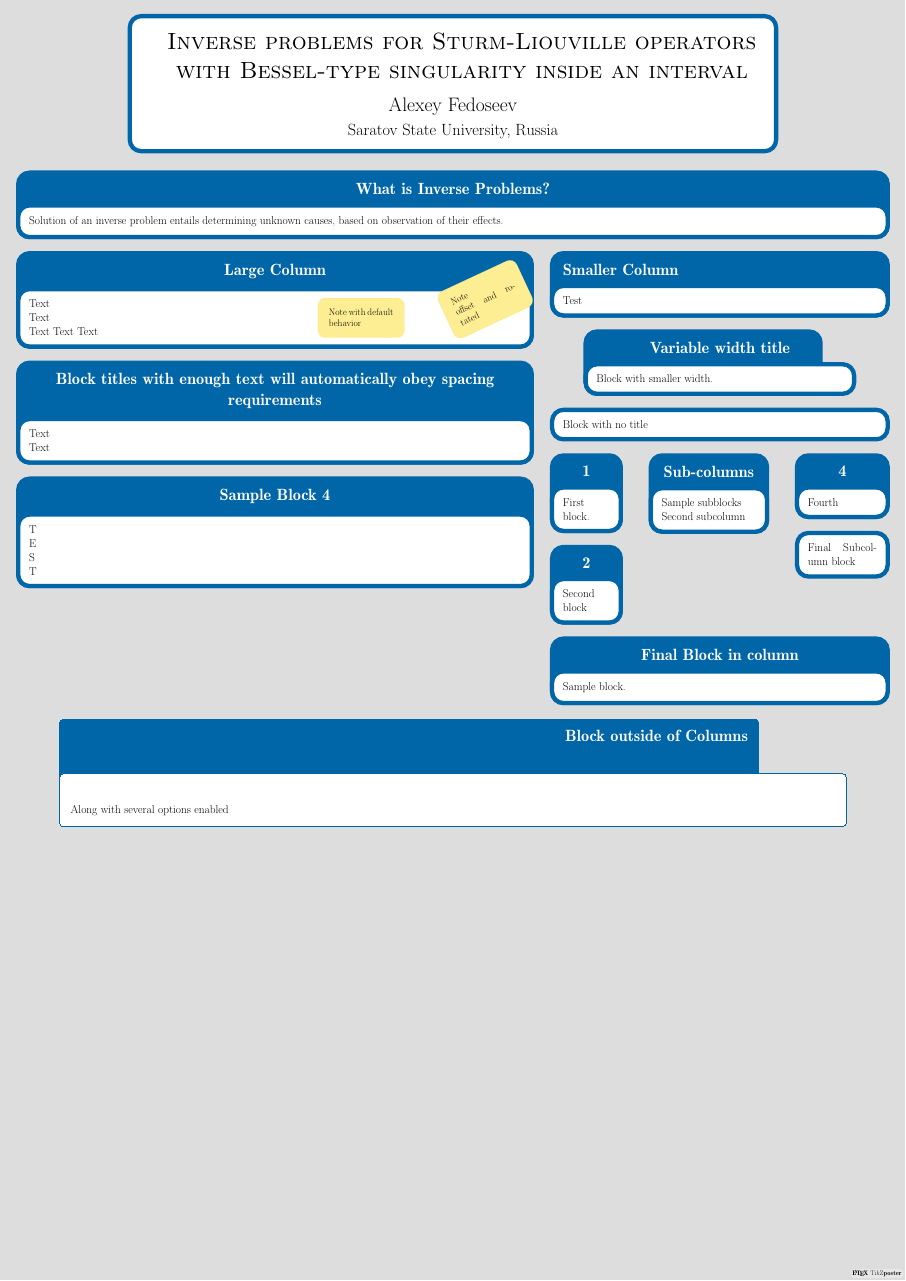
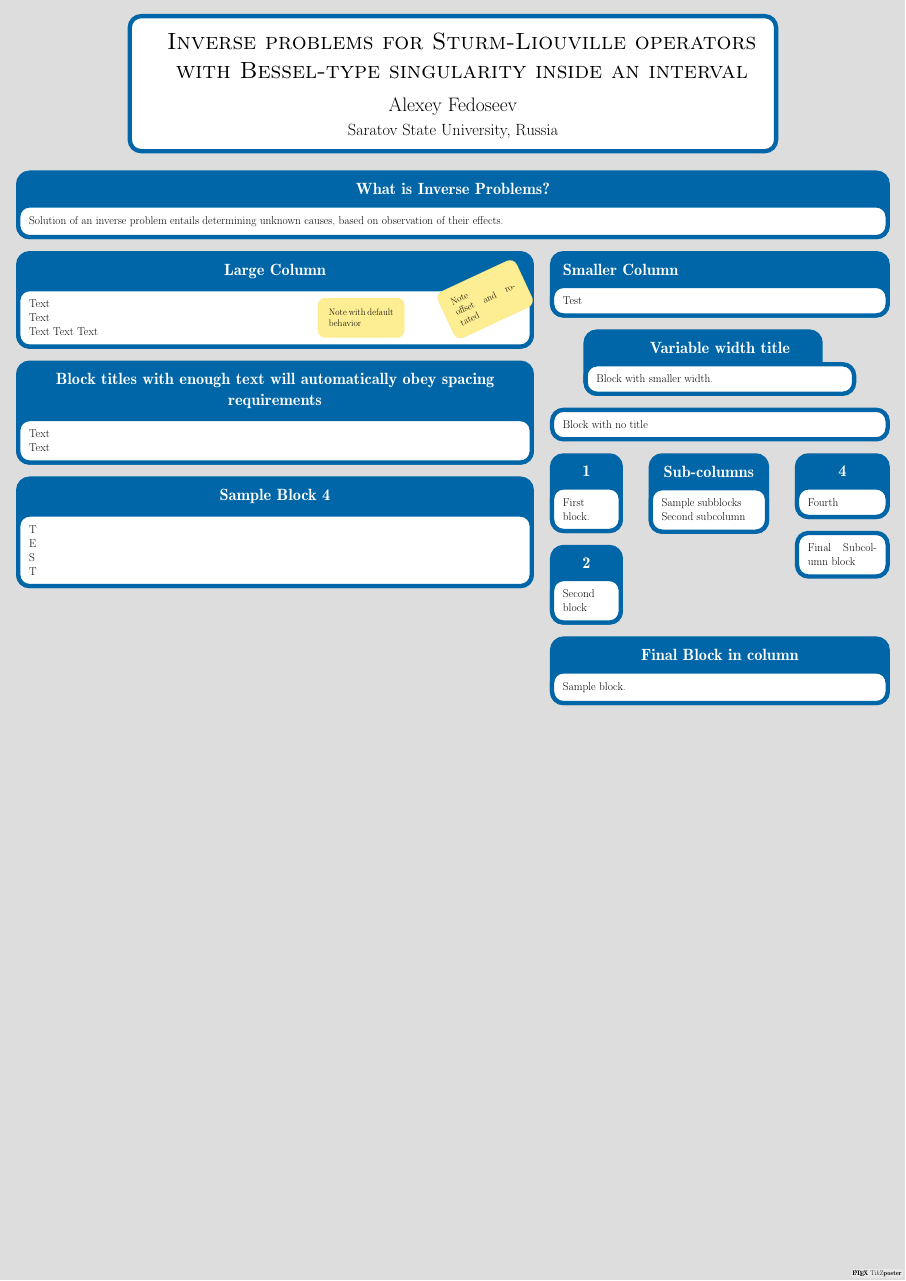
Before and after one commit to forgit/PosterICM2014, a LaTeX poster (main.tex): the whole page. Compiled offline with pdfLaTeX; a LaTeX package or settings file that is missing is left out.

Commit message:
Comment unnecessary block

```diff
--- a/main.tex
+++ b/main.tex
@@ -66,10 +66,14 @@ Solution of an inverse problem entails determining unknown causes, based on obse
     Sample block.
 }
 \end{columns}
-\block[titleleft, titleoffsetx=2em, titleoffsety=1em, bodyoffsetx=2em,%
- bodyoffsety=-2cm, roundedcorners=10, linewidth=0mm, titlewidthscale=0.7,%
- bodywidthscale=0.9, bodyverticalshift=2cm, titleright]
-{Block outside of Columns}{Along with several options enabled}
+
+
+
+
+%\block[titleleft, titleoffsetx=2em, titleoffsety=1em, bodyoffsetx=2em,%
+% bodyoffsety=-2cm, roundedcorners=10, linewidth=0mm, titlewidthscale=0.7,%
+% bodywidthscale=0.9, bodyverticalshift=2cm, titleright]
+%{Block outside of Columns}{Along with several options enabled}
 
 \end{document}
 
```
